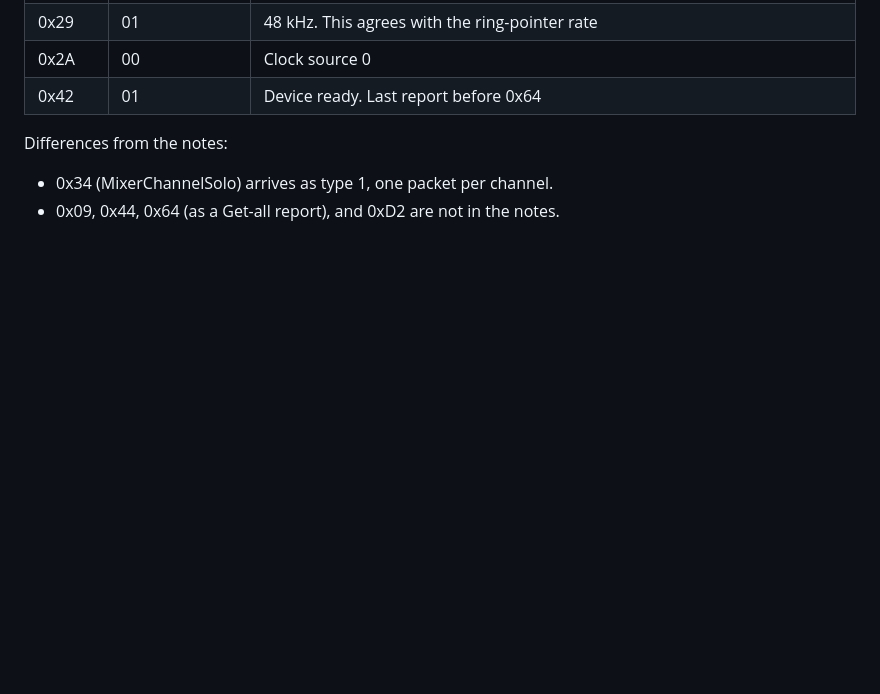
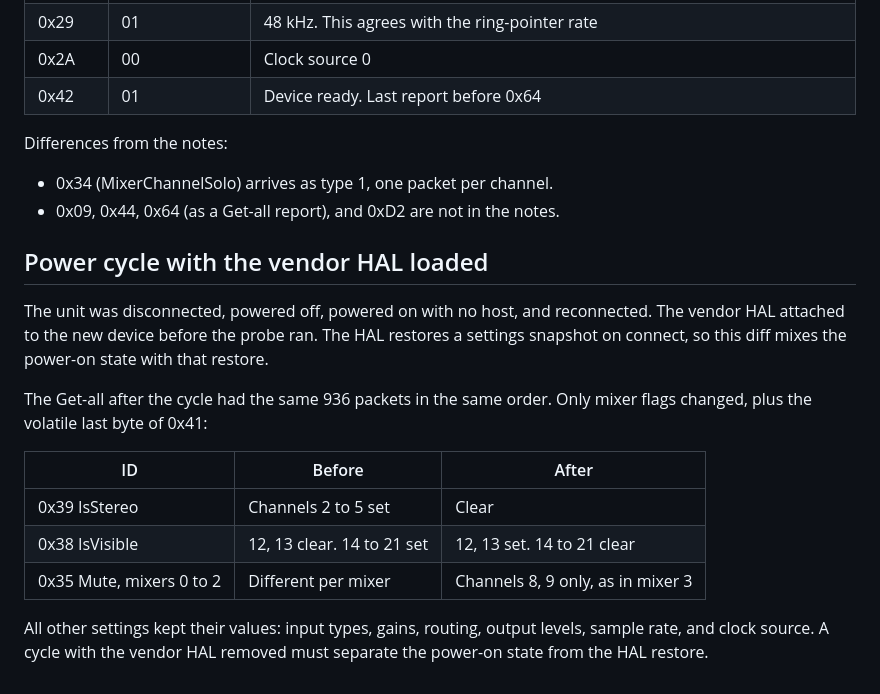
Before and after one commit to maxjustus/perigee, a Markdown page: probe-results.md, the part around the change. Drawn GitHub-style; blank space fills up the shorter version.

Commit message:
docs: record Get-all diff across a power cycle

```diff
--- a/probe-results.md
+++ b/probe-results.md
@@ -121,3 +121,23 @@ Differences from the notes:
 
 - 0x34 (MixerChannelSolo) arrives as type 1, one packet per channel.
 - 0x09, 0x44, 0x64 (as a Get-all report), and 0xD2 are not in the notes.
+
+## Power cycle with the vendor HAL loaded
+
+The unit was disconnected, powered off, powered on with no host, and
+reconnected. The vendor HAL attached to the new device before the probe
+ran. The HAL restores a settings snapshot on connect, so this diff mixes
+the power-on state with that restore.
+
+The Get-all after the cycle had the same 936 packets in the same order.
+Only mixer flags changed, plus the volatile last byte of 0x41:
+
+| ID | Before | After |
+|----|--------|-------|
+| 0x39 IsStereo | Channels 2 to 5 set | Clear |
+| 0x38 IsVisible | 12, 13 clear. 14 to 21 set | 12, 13 set. 14 to 21 clear |
+| 0x35 Mute, mixers 0 to 2 | Different per mixer | Channels 8, 9 only, as in mixer 3 |
+
+All other settings kept their values: input types, gains, routing, output
+levels, sample rate, and clock source. A cycle with the vendor HAL removed
+must separate the power-on state from the HAL restore.
```
